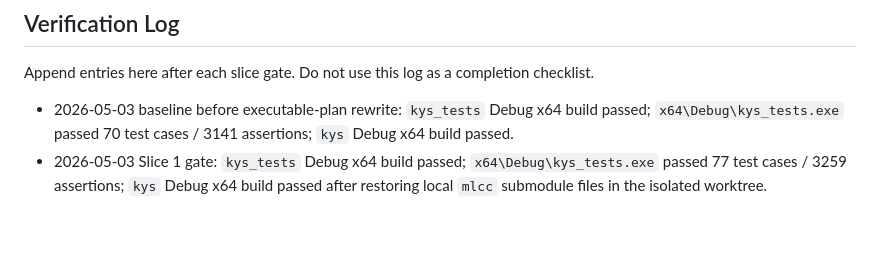
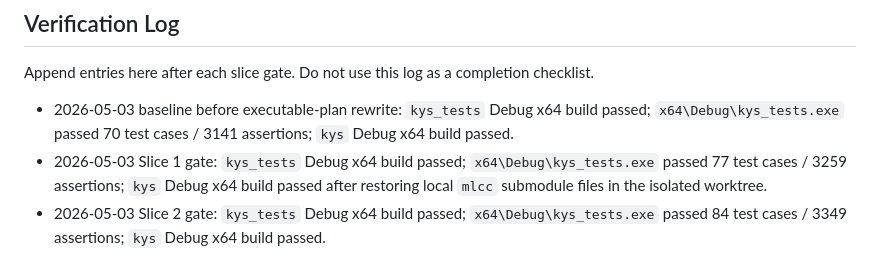
Before and after one commit to scarsty/kys-cpp, a Markdown page: docs/battle_refactor_completion_plan.md, the part around the change. Drawn GitHub-style; blank space fills up the shorter version.

Commit message:
Record Slice 2 battle refactor verification

```diff
--- a/docs/battle_refactor_completion_plan.md
+++ b/docs/battle_refactor_completion_plan.md
@@ -852,3 +852,4 @@ Append entries here after each slice gate. Do not use this log as a completion c
 
 - 2026-05-03 baseline before executable-plan rewrite: `kys_tests` Debug x64 build passed; `x64\Debug\kys_tests.exe` passed 70 test cases / 3141 assertions; `kys` Debug x64 build passed.
 - 2026-05-03 Slice 1 gate: `kys_tests` Debug x64 build passed; `x64\Debug\kys_tests.exe` passed 77 test cases / 3259 assertions; `kys` Debug x64 build passed after restoring local `mlcc` submodule files in the isolated worktree.
+- 2026-05-03 Slice 2 gate: `kys_tests` Debug x64 build passed; `x64\Debug\kys_tests.exe` passed 84 test cases / 3349 assertions; `kys` Debug x64 build passed.
```
